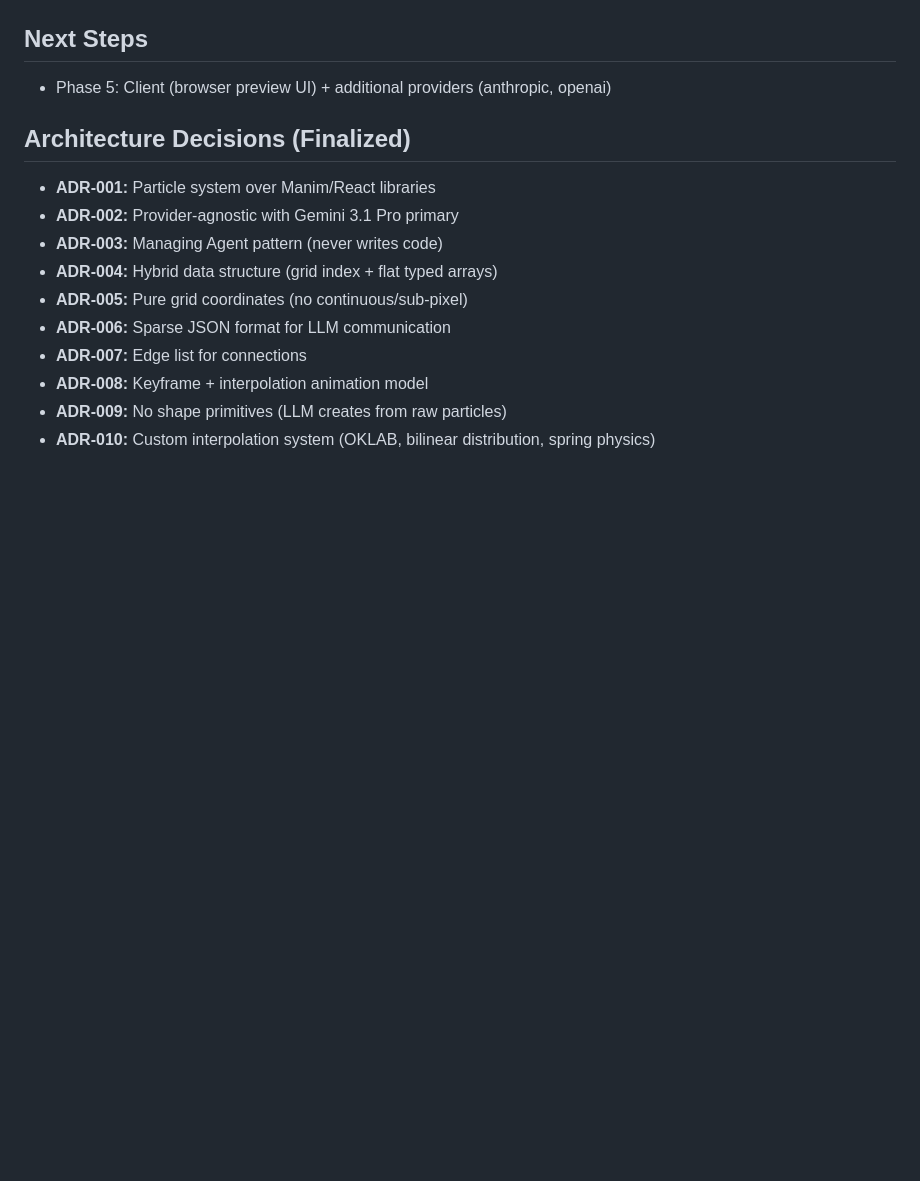
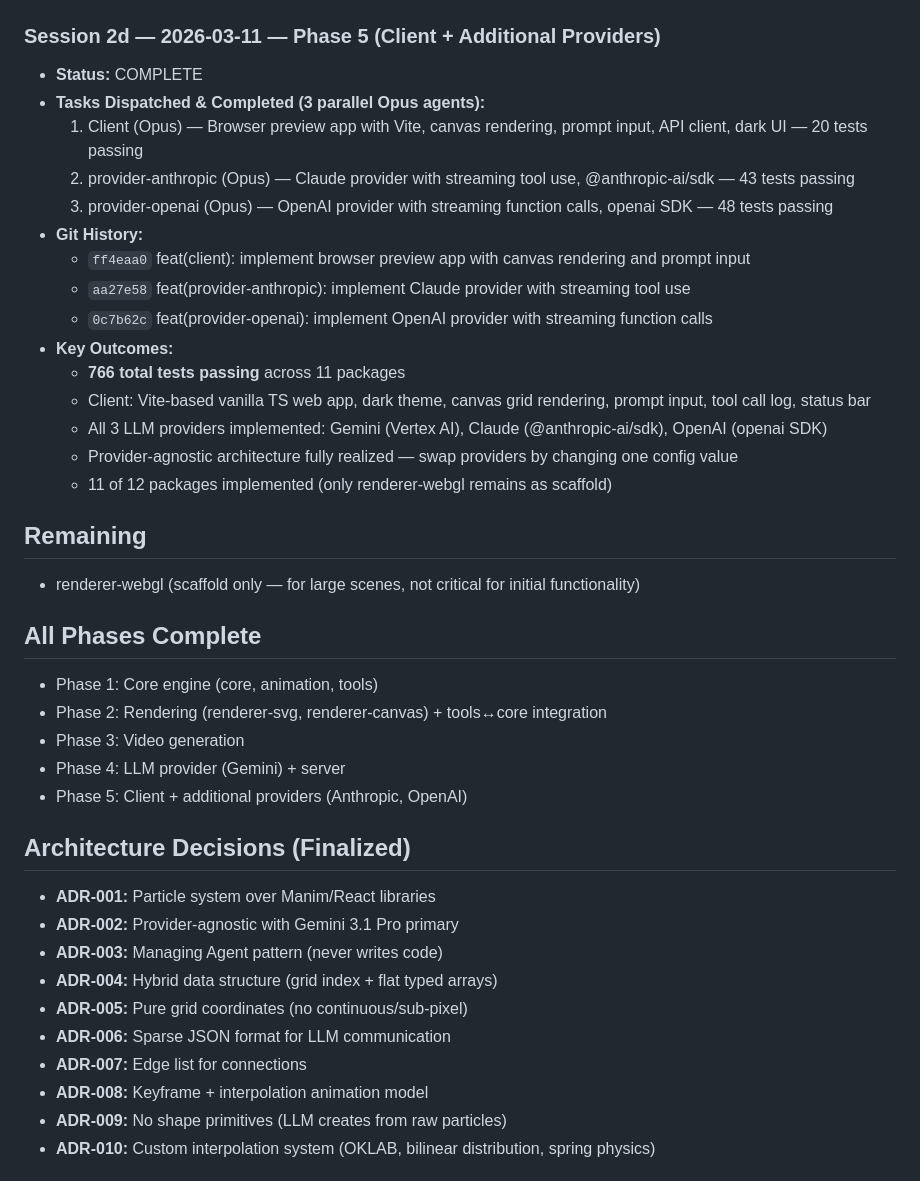
Before and after one commit to AILA-TESTS/particle-engine, a Markdown page: memory/progress.md, the part around the change. GitHub-like rendering; blank space fills up the shorter version.

Commit message:
Update progress — Phase 5 complete, all phases done (766 tests)
Co-Authored-By: Claude Opus 4.6 <noreply@anthropic.com>

```diff
--- a/memory/progress.md
+++ b/memory/progress.md
@@ -106,8 +106,32 @@
   - Conversation loop: multi-round tool-use loop with event callbacks and usage tracking
   - Session manager: independent grid+tools per session, in-memory storage
 
-## Next Steps
-- Phase 5: Client (browser preview UI) + additional providers (anthropic, openai)
+### Session 2d — 2026-03-11 — Phase 5 (Client + Additional Providers)
+- **Status:** COMPLETE
+- **Tasks Dispatched & Completed (3 parallel Opus agents):**
+  1. Client (Opus) — Browser preview app with Vite, canvas rendering, prompt input, API client, dark UI — 20 tests passing
+  2. provider-anthropic (Opus) — Claude provider with streaming tool use, @anthropic-ai/sdk — 43 tests passing
+  3. provider-openai (Opus) — OpenAI provider with streaming function calls, openai SDK — 48 tests passing
+- **Git History:**
+  - `ff4eaa0` feat(client): implement browser preview app with canvas rendering and prompt input
+  - `aa27e58` feat(provider-anthropic): implement Claude provider with streaming tool use
+  - `0c7b62c` feat(provider-openai): implement OpenAI provider with streaming function calls
+- **Key Outcomes:**
+  - **766 total tests passing** across 11 packages
+  - Client: Vite-based vanilla TS web app, dark theme, canvas grid rendering, prompt input, tool call log, status bar
+  - All 3 LLM providers implemented: Gemini (Vertex AI), Claude (@anthropic-ai/sdk), OpenAI (openai SDK)
+  - Provider-agnostic architecture fully realized — swap providers by changing one config value
+  - 11 of 12 packages implemented (only renderer-webgl remains as scaffold)
+
+## Remaining
+- renderer-webgl (scaffold only — for large scenes, not critical for initial functionality)
+
+## All Phases Complete
+- Phase 1: Core engine (core, animation, tools)
+- Phase 2: Rendering (renderer-svg, renderer-canvas) + tools↔core integration
+- Phase 3: Video generation
+- Phase 4: LLM provider (Gemini) + server
+- Phase 5: Client + additional providers (Anthropic, OpenAI)
 
 ## Architecture Decisions (Finalized)
 
```
